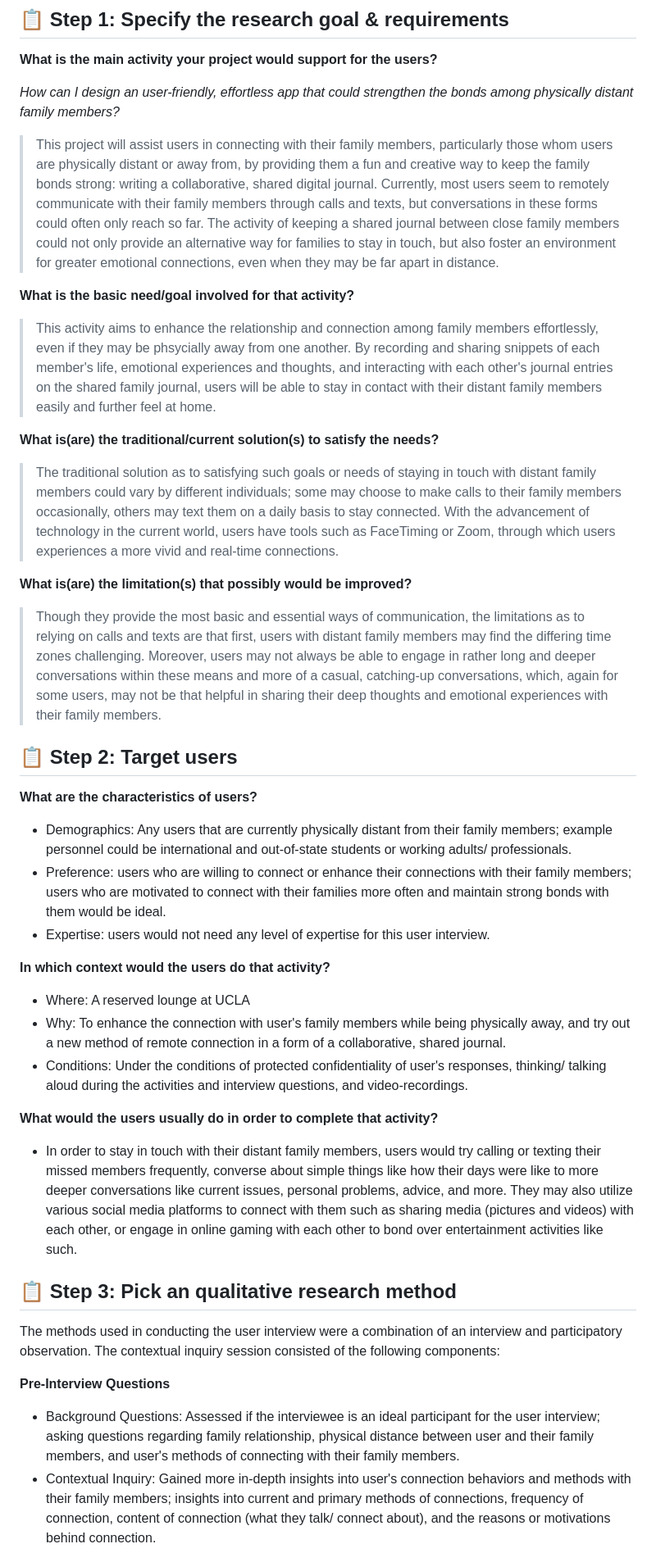
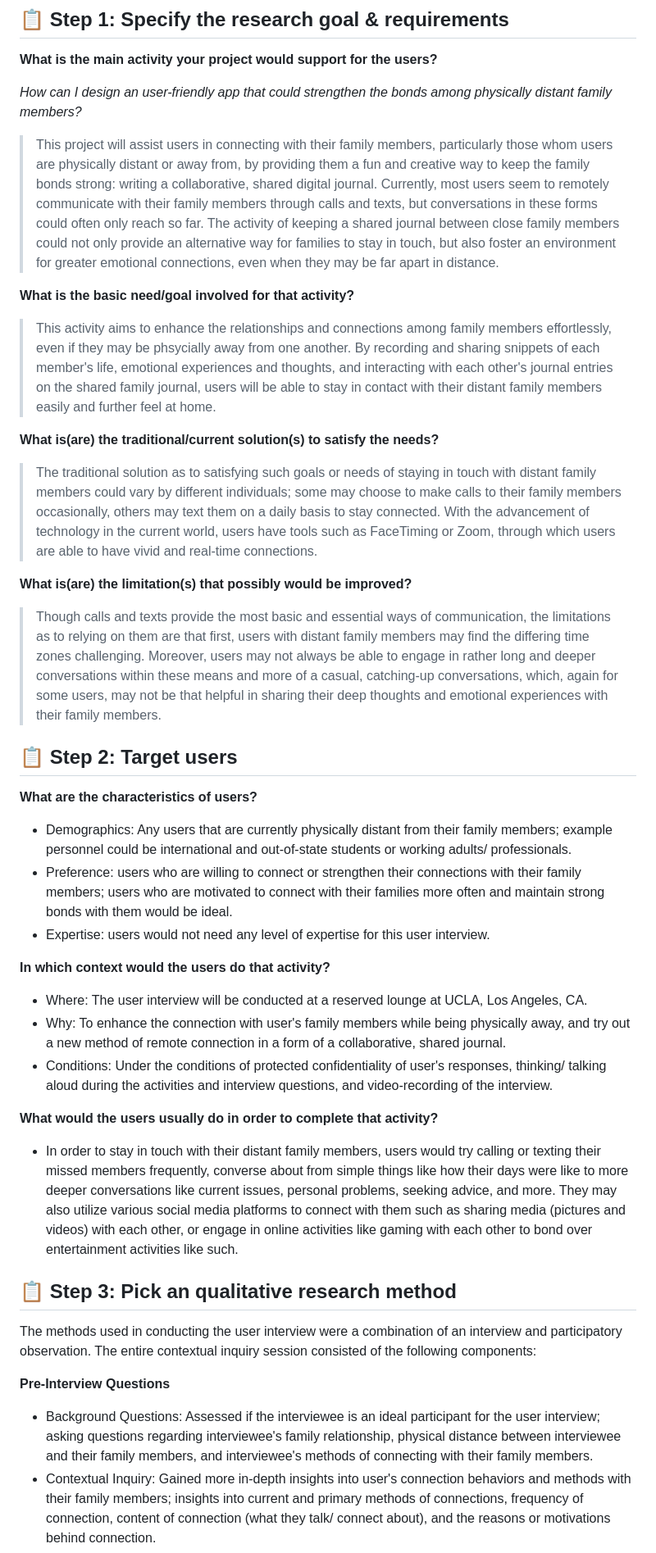
Before and after one commit to harynshin/DH110, a Markdown page: Assignments/A3_Contextual_Inquiry.md, the part around the change printed below. Shown: that part at 82% size. Rendered like a GitHub page.

```diff
--- a/Assignments/A3_Contextual_Inquiry.md
+++ b/Assignments/A3_Contextual_Inquiry.md
@@ -2,38 +2,38 @@
 ## 📋 Step 1: Specify the research goal & requirements
 **What is the main activity your project would support for the users?**
 
-_How can I design an user-friendly, effortless app that could strengthen the bonds among physically distant family members?_
+_How can I design an user-friendly app that could strengthen the bonds among physically distant family members?_
 
 > This project will assist users in connecting with their family members, particularly those whom users are physically distant or away from, by providing them a fun and creative way to keep the family bonds strong: writing a collaborative, shared digital journal. Currently, most users seem to remotely communicate with their family members through calls and texts, but conversations in these forms could often only reach so far. The activity of keeping a shared journal between close family members could not only provide an alternative way for families to stay in touch, but also foster an environment for greater emotional connections, even when they may be far apart in distance.
 
 **What is the basic need/goal involved for that activity?**
-> This activity aims to enhance the relationship and connection among family members effortlessly, even if they may be phsycially away from one another. By recording and sharing snippets of each member's life, emotional experiences and thoughts, and interacting with each other's journal entries on the shared family journal, users will be able to stay in contact with their distant family members easily and further feel at home.
+> This activity aims to enhance the relationships and connections among family members effortlessly, even if they may be phsycially away from one another. By recording and sharing snippets of each member's life, emotional experiences and thoughts, and interacting with each other's journal entries on the shared family journal, users will be able to stay in contact with their distant family members easily and further feel at home.
 
 **What is(are) the traditional/current solution(s) to satisfy the needs?**
-> The traditional solution as to satisfying such goals or needs of staying in touch with distant family members could vary by different individuals; some may choose to make calls to their family members occasionally, others may text them on a daily basis to stay connected. With the advancement of technology in the current world, users have tools such as FaceTiming or Zoom, through which users experiences a more vivid and real-time connections.
+> The traditional solution as to satisfying such goals or needs of staying in touch with distant family members could vary by different individuals; some may choose to make calls to their family members occasionally, others may text them on a daily basis to stay connected. With the advancement of technology in the current world, users have tools such as FaceTiming or Zoom, through which users are able to have vivid and real-time connections.
 
 **What is(are) the limitation(s) that possibly would be improved?**
-> Though they provide the most basic and essential ways of communication, the limitations as to relying on calls and texts are that first, users with distant family members may find the differing time zones challenging. Moreover, users may not always be able to engage in rather long and deeper conversations within these means and more of a casual, catching-up conversations, which, again for some users, may not be that helpful in sharing their deep thoughts and emotional experiences with their family members.
+> Though calls and texts provide the most basic and essential ways of communication, the limitations as to relying on them are that first, users with distant family members may find the differing time zones challenging. Moreover, users may not always be able to engage in rather long and deeper conversations within these means and more of a casual, catching-up conversations, which, again for some users, may not be that helpful in sharing their deep thoughts and emotional experiences with their family members.
 
 ## 📋 Step 2: Target users
 **What are the characteristics of users?**
 - Demographics: Any users that are currently physically distant from their family members; example personnel could be international and out-of-state students or working adults/ professionals.
-- Preference: users who are willing to connect or enhance their connections with their family members; users who are motivated to connect with their families more often and maintain strong bonds with them would be ideal.
+- Preference: users who are willing to connect or strengthen their connections with their family members; users who are motivated to connect with their families more often and maintain strong bonds with them would be ideal.
 - Expertise: users would not need any level of expertise for this user interview.
 
 **In which context would the users do that activity?**
-- Where: A reserved lounge at UCLA
+- Where: The user interview will be conducted at a reserved lounge at UCLA, Los Angeles, CA.
 - Why: To enhance the connection with user's family members while being physically away, and try out a new method of remote connection in a form of a collaborative, shared journal.
-- Conditions: Under the conditions of protected confidentiality of user's responses, thinking/ talking aloud during the activities and interview questions, and video-recordings.
+- Conditions: Under the conditions of protected confidentiality of user's responses, thinking/ talking aloud during the activities and interview questions, and video-recording of the interview.
 
 **What would the users usually do in order to complete that activity?**
-- In order to stay in touch with their distant family members, users would try calling or texting their missed members frequently, converse about simple things like how their days were like to more deeper conversations like current issues, personal problems, advice, and more. They may also utilize various social media platforms to connect with them such as sharing media (pictures and videos) with each other, or engage in online gaming with each other to bond over entertainment activities like such.
+- In order to stay in touch with their distant family members, users would try calling or texting their missed members frequently, converse about from simple things like how their days were like to more deeper conversations like current issues, personal problems, seeking advice, and more. They may also utilize various social media platforms to connect with them such as sharing media (pictures and videos) with each other, or engage in online activities like gaming with each other to bond over entertainment activities like such.
 
 ## 📋 Step 3: Pick an qualitative research method
-The methods used in conducting the user interview were a combination of an interview and participatory observation. The contextual inquiry session consisted of the following components:
+The methods used in conducting the user interview were a combination of an interview and participatory observation. The entire contextual inquiry session consisted of the following components:
 
 **Pre-Interview Questions**
-- Background Questions: Assessed if the interviewee is an ideal participant for the user interview; asking questions regarding family relationship, physical distance between user and their family members, and user's methods of connecting with their family members.
+- Background Questions: Assessed if the interviewee is an ideal participant for the user interview; asking questions regarding interviewee's family relationship, physical distance between interviewee and their family members, and interviewee's methods of connecting with their family members.
 - Contextual Inquiry: Gained more in-depth insights into user's connection behaviors and methods with their family members; insights into current and primary methods of connections, frequency of connection, content of connection (what they talk/ connect about), and the reasons or motivations behind connection.
 
 **Participatory Observation/ User Activity**
```
Also changed, not shown: other parts of Assignments/A3_Contextual_Inquiry.md (+19 -18 lines).
